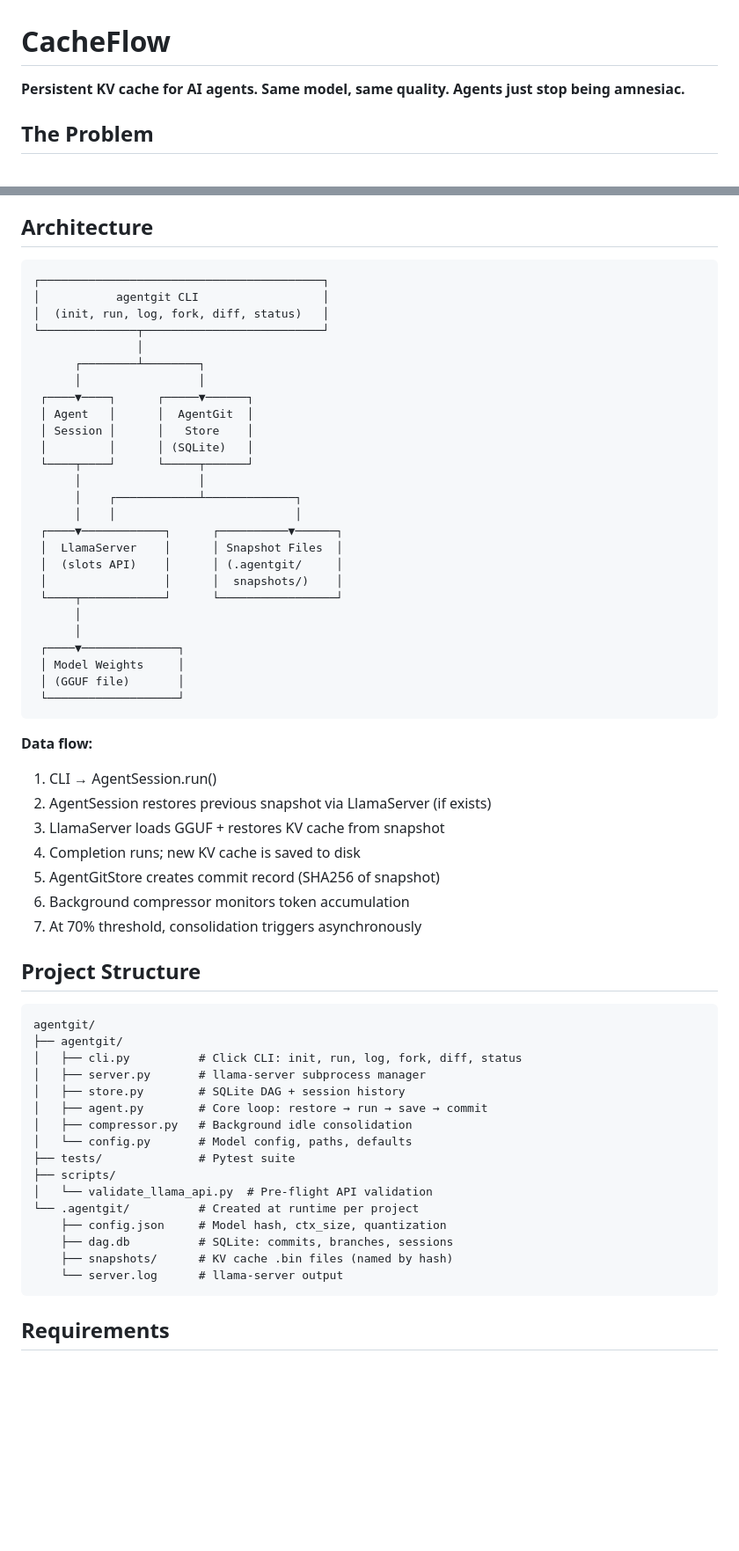
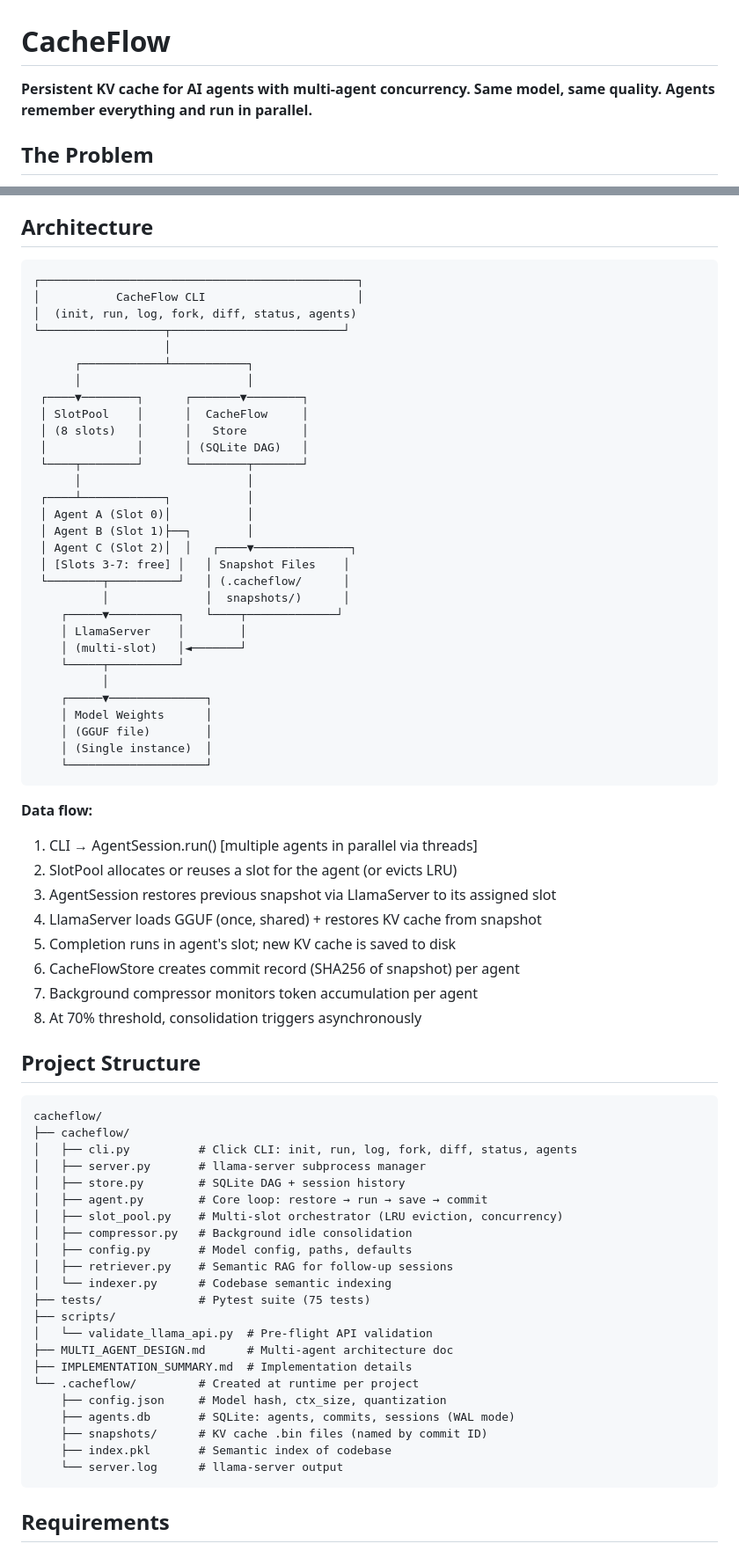
Before and after one commit to agastya-choudhary123/cacheflow, a Markdown page: README.md, 2 parts joined by grey strips. Shown at 88% size. Drawn GitHub-style; blank space fills up the shorter version.

````diff
--- a/README.md
+++ b/README.md
@@ -1,6 +1,6 @@
 # CacheFlow
 
-**Persistent KV cache for AI agents. Same model, same quality. Agents just stop being amnesiac.**
+**Persistent KV cache for AI agents with multi-agent concurrency. Same model, same quality. Agents remember everything and run in parallel.**
 
 ## The Problem
 
@@ -95,61 +156,72 @@ The snapshot file persists to disk only after DB transaction succeeds (atomic co
 ## Architecture
 
 ```
-┌─────────────────────────────────────────┐
-│           agentgit CLI                  │
-│  (init, run, log, fork, diff, status)   │
-└──────────────┬──────────────────────────┘
-               │
-      ┌────────┴────────┐
-      │                 │
- ┌────▼────┐      ┌─────▼──────┐
- │ Agent   │      │  AgentGit  │
- │ Session │      │   Store    │
- │         │      │ (SQLite)   │
- └────┬────┘      └─────┬──────┘
-      │                 │
-      │    ┌────────────┴─────────────┐
-      │    │                          │
- ┌────▼────────────┐      ┌──────────▼──────┐
- │  LlamaServer    │      │ Snapshot Files  │
- │  (slots API)    │      │ (.agentgit/     │
- │                 │      │  snapshots/)    │
- └────┬────────────┘      └─────────────────┘
-      │
-      │
- ┌────▼──────────────┐
- │ Model Weights     │
- │ (GGUF file)       │
- └───────────────────┘
+┌──────────────────────────────────────────────┐
+│           CacheFlow CLI                      │
+│  (init, run, log, fork, diff, status, agents)
+└──────────────────┬─────────────────────────┘
+                   │
+      ┌────────────┴───────────┐
+      │                        │
+ ┌────▼────────┐      ┌───────▼────────┐
+ │ SlotPool    │      │  CacheFlow     │
+ │ (8 slots)   │      │   Store        │
+ │             │      │ (SQLite DAG)   │
+ └────┬────────┘      └────────┬───────┘
+      │                        │
+ ┌────┴────────────┐           │
+ │ Agent A (Slot 0)│           │
+ │ Agent B (Slot 1)├──┐        │
+ │ Agent C (Slot 2)│  │   ┌────▼──────────────┐
+ │ [Slots 3-7: free] │   │ Snapshot Files    │
+ └────────┬──────────┘   │ (.cacheflow/      │
+          │              │  snapshots/)      │
+    ┌─────▼──────────┐   └────┬─────────────┘
+    │ LlamaServer    │        │
+    │ (multi-slot)   │◄───────┘
+    └─────┬──────────┘
+          │
+    ┌─────▼──────────────┐
+    │ Model Weights      │
+    │ (GGUF file)        │
+    │ (Single instance)  │
+    └────────────────────┘
 ```
 
 **Data flow:**
-1. CLI → AgentSession.run()
-2. AgentSession restores previous snapshot via LlamaServer (if exists)
-3. LlamaServer loads GGUF + restores KV cache from snapshot
-4. Completion runs; new KV cache is saved to disk
-5. AgentGitStore creates commit record (SHA256 of snapshot)
-6. Background compressor monitors token accumulation
-7. At 70% threshold, consolidation triggers asynchronously
+1. CLI → AgentSession.run() [multiple agents in parallel via threads]
+2. SlotPool allocates or reuses a slot for the agent (or evicts LRU)
+3. AgentSession restores previous snapshot via LlamaServer to its assigned slot
+4. LlamaServer loads GGUF (once, shared) + restores KV cache from snapshot
+5. Completion runs in agent's slot; new KV cache is saved to disk
+6. CacheFlowStore creates commit record (SHA256 of snapshot) per agent
+7. Background compressor monitors token accumulation per agent
+8. At 70% threshold, consolidation triggers asynchronously
 
 ## Project Structure
 
 ```
-agentgit/
-├── agentgit/
-│   ├── cli.py          # Click CLI: init, run, log, fork, diff, status
+cacheflow/
+├── cacheflow/
+│   ├── cli.py          # Click CLI: init, run, log, fork, diff, status, agents
 │   ├── server.py       # llama-server subprocess manager
 │   ├── store.py        # SQLite DAG + session history
 │   ├── agent.py        # Core loop: restore → run → save → commit
+│   ├── slot_pool.py    # Multi-slot orchestrator (LRU eviction, concurrency)
 │   ├── compressor.py   # Background idle consolidation
-│   └── config.py       # Model config, paths, defaults
-├── tests/              # Pytest suite
+│   ├── config.py       # Model config, paths, defaults
+│   ├── retriever.py    # Semantic RAG for follow-up sessions
+│   └── indexer.py      # Codebase semantic indexing
+├── tests/              # Pytest suite (75 tests)
 ├── scripts/
 │   └── validate_llama_api.py  # Pre-flight API validation
-└── .agentgit/          # Created at runtime per project
+├── MULTI_AGENT_DESIGN.md      # Multi-agent architecture doc
+├── IMPLEMENTATION_SUMMARY.md  # Implementation details
+└── .cacheflow/         # Created at runtime per project
     ├── config.json     # Model hash, ctx_size, quantization
-    ├── dag.db          # SQLite: commits, branches, sessions
-    ├── snapshots/      # KV cache .bin files (named by hash)
+    ├── agents.db       # SQLite: agents, commits, sessions (WAL mode)
+    ├── snapshots/      # KV cache .bin files (named by commit ID)
+    ├── index.pkl       # Semantic index of codebase
     └── server.log      # llama-server output
 ```
 
````
Also changed, not shown: other parts of README.md (+65 -4 lines).
